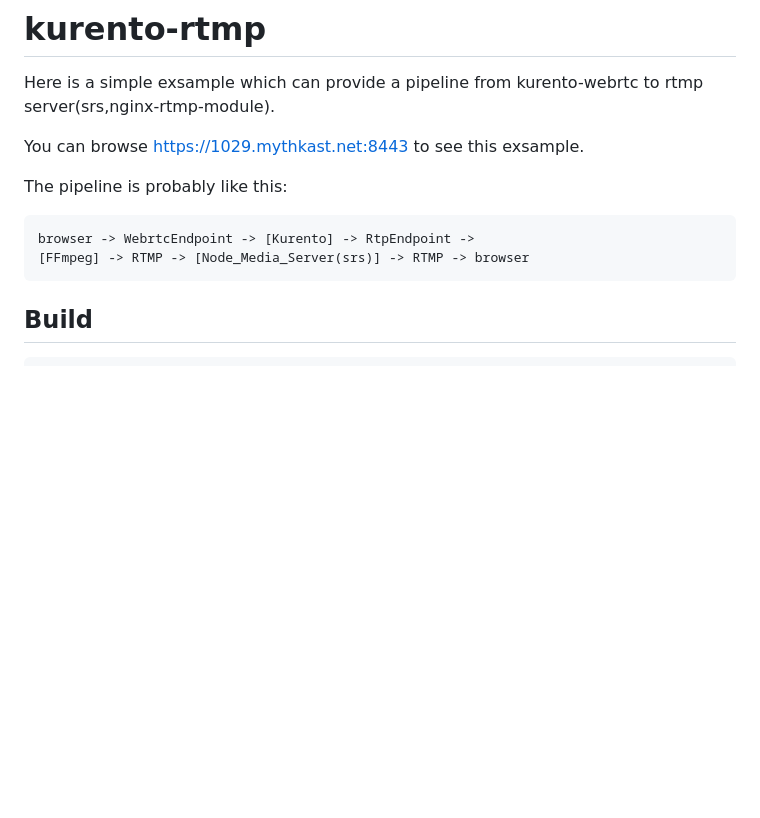
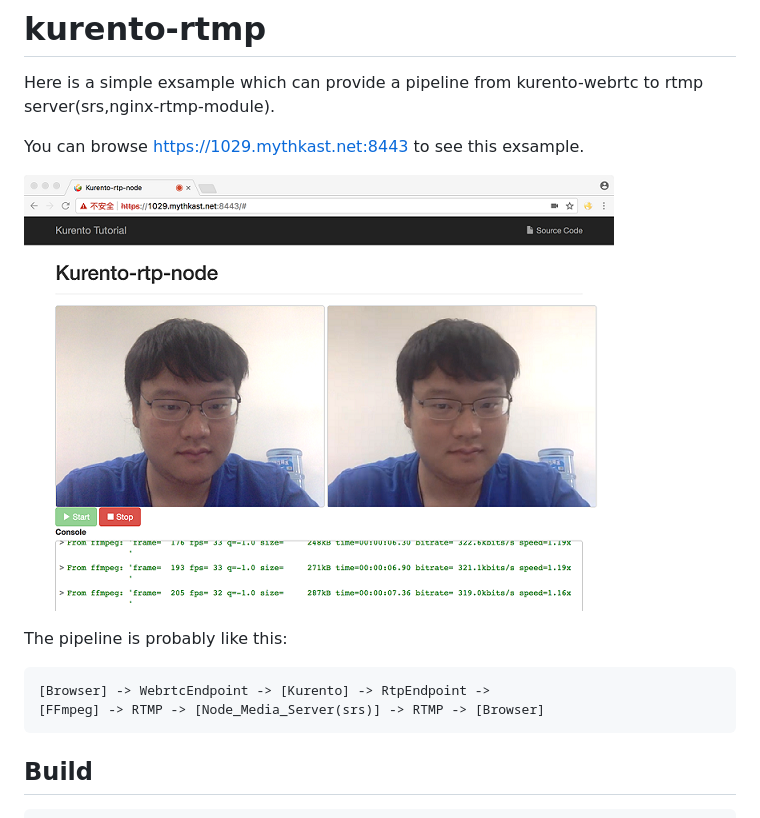
Before and after one commit to godka/kurento-rtmp, a Markdown page: README.md, the part around the change. GitHub-like rendering; pictures changed too: img/rtp.png (added); blank space fills up the shorter version.

Commit message:
update img

````diff
--- a/README.md
+++ b/README.md
@@ -4,11 +4,13 @@ Here is a simple exsample which can provide a pipeline from kurento-webrtc to rt
 
 You can browse https://1029.mythkast.net:8443 to see this exsample.
 
+![image](https://github.com/godka/kurento-rtmp/raw/master/img/rtp.png)
+
 The pipeline is probably like this:
 
 ```
-browser -> WebrtcEndpoint -> [Kurento] -> RtpEndpoint ->
-[FFmpeg] -> RTMP -> [Node_Media_Server(srs)] -> RTMP -> browser
+[Browser] -> WebrtcEndpoint -> [Kurento] -> RtpEndpoint ->
+[FFmpeg] -> RTMP -> [Node_Media_Server(srs)] -> RTMP -> [Browser]
 ```
 
 ## Build ##
````
